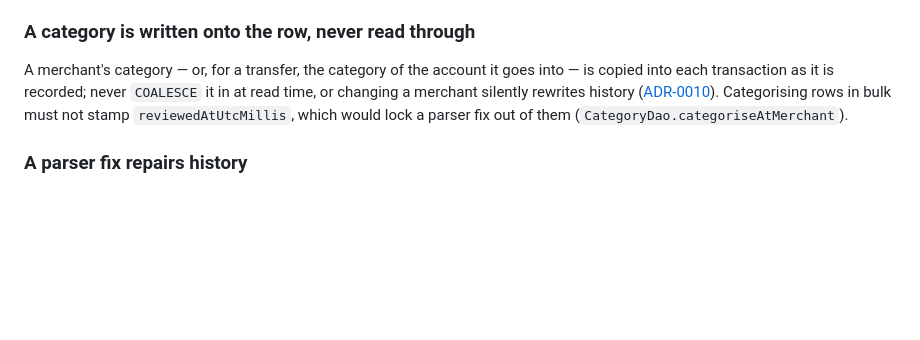
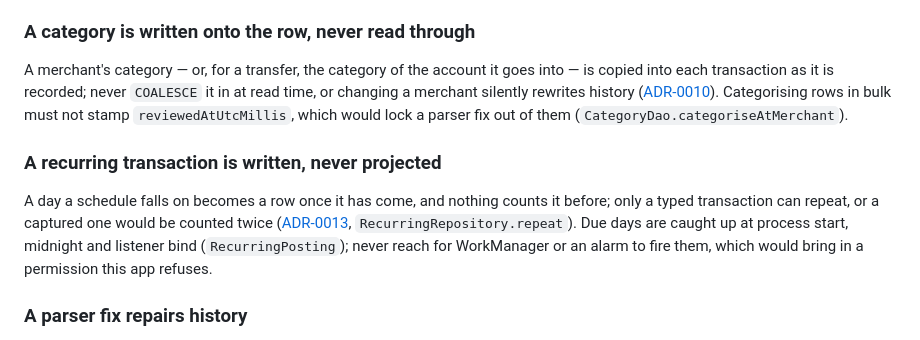
Before and after one commit to jaytech64/piastre, a Markdown page: CLAUDE.md, the part around the change. Drawn GitHub-style; blank space fills up the shorter version.

```diff
--- a/CLAUDE.md
+++ b/CLAUDE.md
@@ -199,6 +199,11 @@ The ledger header's figures always add up to the balance above them: income and
 A merchant's category — or, for a transfer, the category of the account it goes into — is copied into each transaction as it is recorded; never `COALESCE` it in at read time, or changing a merchant silently rewrites history ([ADR-0010](docs/adr/0010-a-merchants-category-is-written-onto-each-purchase.md)).
 Categorising rows in bulk must not stamp `reviewedAtUtcMillis`, which would lock a parser fix out of them (`CategoryDao.categoriseAtMerchant`).
 
+### A recurring transaction is written, never projected
+
+A day a schedule falls on becomes a row once it has come, and nothing counts it before; only a typed transaction can repeat, or a captured one would be counted twice ([ADR-0013](docs/adr/0013-a-recurring-transaction-is-written-on-its-day.md), `RecurringRepository.repeat`).
+Due days are caught up at process start, midnight and listener bind (`RecurringPosting`); never reach for WorkManager or an alarm to fire them, which would bring in a permission this app refuses.
+
 ### A parser fix repairs history
 
 Bump `NotificationParser.version` on **any** behaviour change.
```
Also changed, not shown: README.md (+3 -0 lines).
